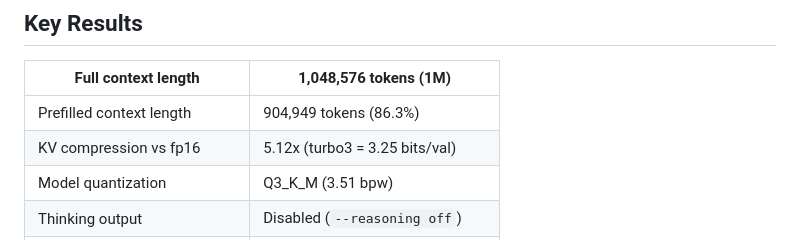
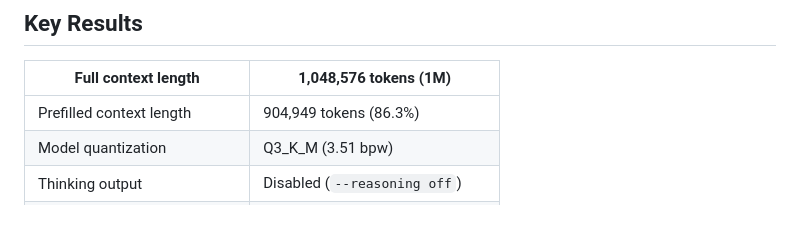
Before and after one commit to hanxiao/qwen3.5-35b-a3b-turbo3-1m-context, a Markdown page: README.md, the part around the change. Drawn GitHub-style.

Commit message:
remove KV compression row

```diff
--- a/README.md
+++ b/README.md
@@ -7,7 +7,6 @@ Run Qwen3.5-35B-A3B with **1 million token context** on a single NVIDIA L4 (24GB
 | Full context length | 1,048,576 tokens (1M) |
 |--------|-------|
 | Prefilled context length | 904,949 tokens (86.3%) |
-| KV compression vs fp16 | 5.12x (turbo3 = 3.25 bits/val) |
 | Model quantization | Q3_K_M (3.51 bpw) |
 | Thinking output | Disabled (`--reasoning off`) |
 | Model weights | 15,190 MiB |
```
